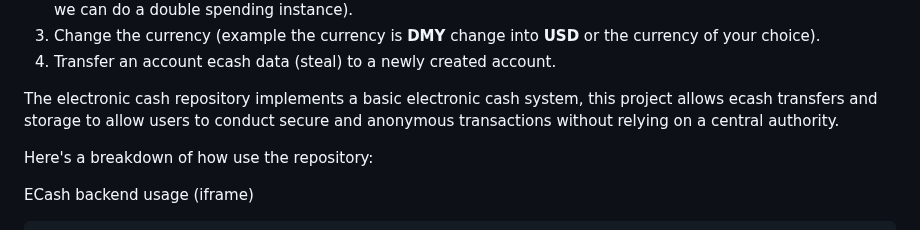
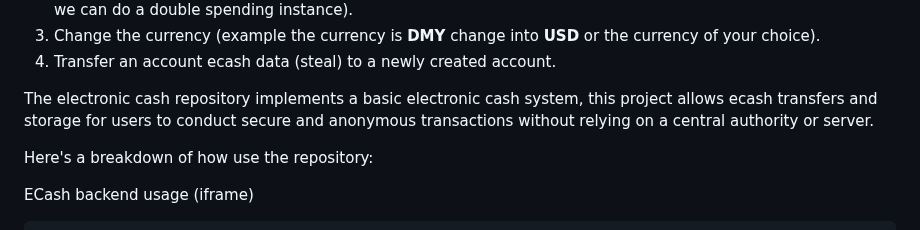
Before and after one commit to VeinSyct/Electronic-Cash, a Markdown page: README.md, the part around the change. GitHub-like rendering.

```diff
--- a/README.md
+++ b/README.md
@@ -24,7 +24,7 @@ Challenges:
 4. Transfer an account ecash data (steal) to a newly created account.
 
 
-The electronic cash repository implements a basic electronic cash system, this project allows ecash transfers and storage to allow users to conduct secure and anonymous transactions without relying on a central authority.
+The electronic cash repository implements a basic electronic cash system, this project allows ecash transfers and storage for users to conduct secure and anonymous transactions without relying on a central authority or server.
 
 Here's a breakdown of how use the repository:
 
```
